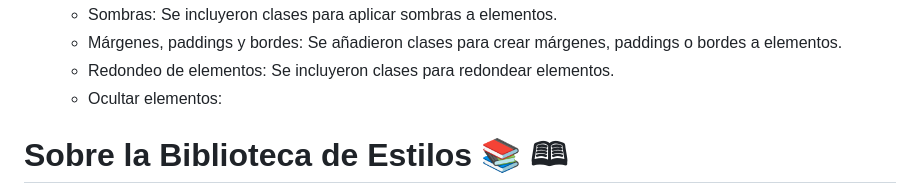
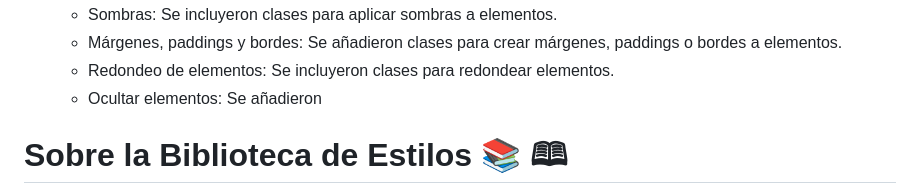
Before and after one commit to medranosteven/libreria_street_fighter, a Markdown page: README.md, the part around the change. Drawn GitHub-style.

```diff
--- a/README.md
+++ b/README.md
@@ -20,7 +20,7 @@ Se agregron clases y utilidades a la libreria de componentes
     - Sombras: Se incluyeron clases para aplicar sombras a elementos.
     - Márgenes, paddings y bordes: Se añadieron clases para crear márgenes, paddings o bordes a elementos.
     - Redondeo de elementos: Se incluyeron clases para redondear elementos.
-    - Ocultar elementos:
+    - Ocultar elementos: Se añadieron
 
 
 # Sobre la Biblioteca de Estilos &#128218; &#128366;
```
